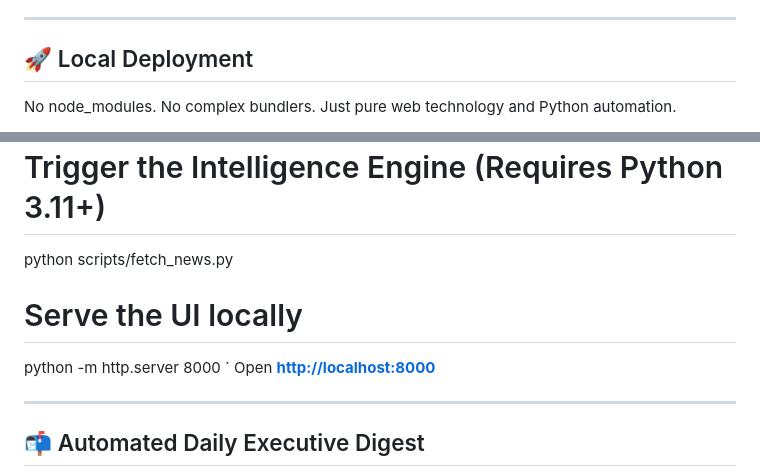
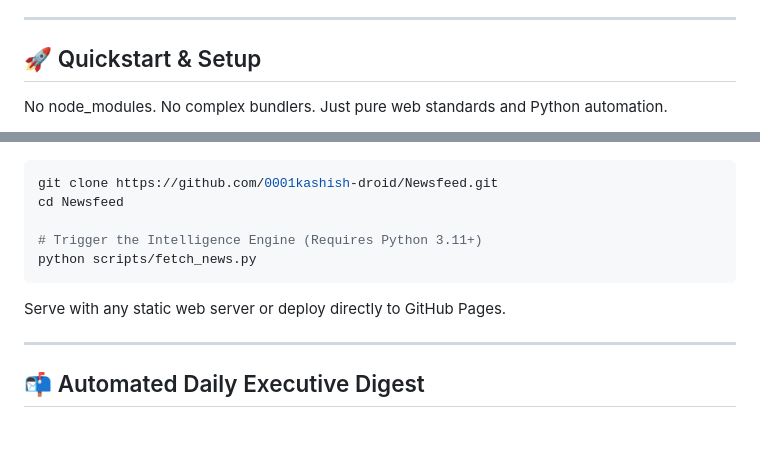
Before and after one commit to 0001kashish-droid/Newsfeed, a Markdown page: README.md, 2 parts joined by grey strips. GitHub-like rendering; blank space fills up the shorter version.

Commit message:
docs: remove local port references from README

````diff
--- a/README.md
+++ b/README.md
@@ -54,7 +54,7 @@ Aggregating live, high-signal intelligence across credible international publica
 
 ---
 
-## 🚀 Local Deployment
+## 🚀 Quickstart & Setup
 
-No node_modules. No complex bundlers. Just pure web technology and Python automation.
+No node_modules. No complex bundlers. Just pure web standards and Python automation.
 
@@ -64,11 +64,9 @@ cd Newsfeed
 
 # Trigger the Intelligence Engine (Requires Python 3.11+)
 python scripts/fetch_news.py
+```
 
-# Serve the UI locally
-python -m http.server 8000
-`
-Open **[http://localhost:8000](http://localhost:8000)**
+Serve with any static web server or deploy directly to GitHub Pages.
 
 ---
 
````
Also changed, not shown: other parts of README.md (+1 -1 lines).
